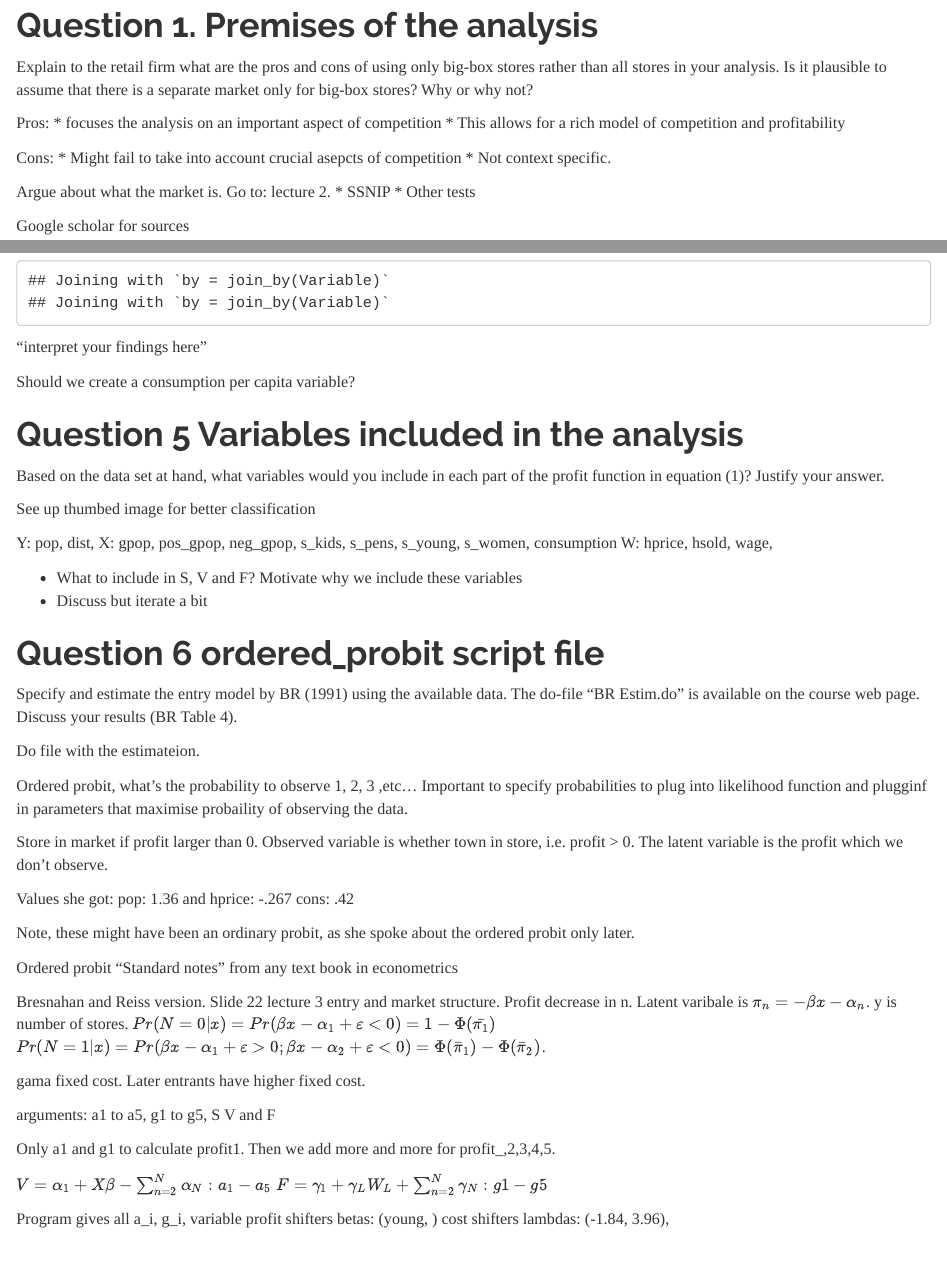
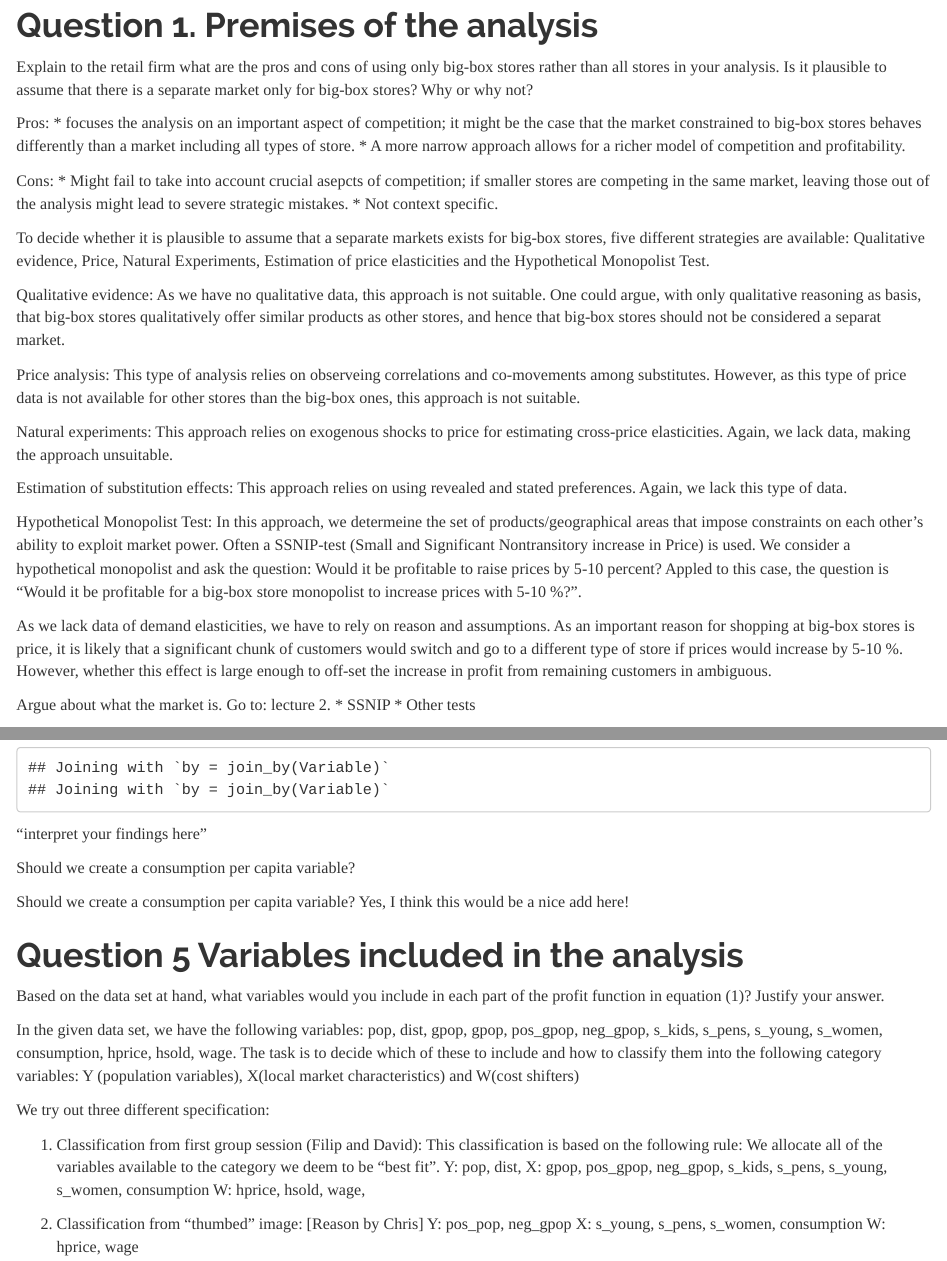
Before and after one commit to filipmellgren/IO, an R Markdown document (Workshop_2/workshop_2.Rmd): the page in a window 1100 px wide, from 240 px down, and a second part further down, joined at a grey line. Rendered offline with R 4.5, knitr and Pandoc, with nearby package versions; some code elsewhere in the file could not run offline.

Commit message:
Incorporated David's edits

```diff
--- a/Workshop_2/workshop_2.Rmd
+++ b/Workshop_2/workshop_2.Rmd
@@ -40,12 +40,27 @@ or why not?
 
 
 Pros:
-* focuses the analysis on an important aspect of competition
-* This allows for a rich model of competition and profitability
+* focuses the analysis on an important aspect of competition; it might be the case that the market constrained to big-box stores behaves differently than a market including all types of store.
+* A more narrow approach allows for a richer model of competition and profitability.
 
 Cons:
-* Might fail to take into account crucial asepcts of competition
+* Might fail to take into account crucial asepcts of competition; if smaller stores are competing in the same market, leaving those out of the analysis might lead to severe strategic mistakes.
 * Not context specific.
+
+To decide whether it is plausible to assume that a separate markets exists for big-box stores, five different strategies are available: Qualitative evidence, Price, Natural Experiments, Estimation of price elasticities and the Hypothetical Monopolist Test.
+
+Qualitative evidence: As we have no qualitative data, this approach is not suitable. One could argue, with only qualitative reasoning as basis, that big-box stores qualitatively offer similar products as other stores, and hence that big-box stores should not be considered a separat market.
+
+Price analysis: This type of analysis relies on observeing correlations and co-movements among substitutes. However, as this type of price data is not available for other stores than the big-box ones, this approach is not suitable.
+
+Natural experiments: This approach relies on exogenous shocks to price for estimating cross-price elasticities. Again, we lack data, making the approach unsuitable.
+
+Estimation of substitution effects: This approach relies on using revealed and stated preferences. Again, we lack this type of data.
+
+Hypothetical Monopolist Test: In this approach, we determeine the set of products/geographical areas that impose constraints on each other's ability to exploit market power. Often a SSNIP-test (Small and Significant Nontransitory increase in Price) is used. We consider a hypothetical monopolist and ask the question: Would it be profitable to raise prices by 5-10 percent? Appled to this case, the question is "Would it be profitable for a big-box store monopolist to increase prices with 5-10 %?".
+
+As we lack data of demand elasticities, we have to rely on reason and assumptions. As an important reason for shopping at big-box stores is price, it is likely that a significant chunk of customers would switch and go to a different type of store if prices would increase by 5-10 %. However, whether this effect is large enough to off-set the increase in profit from remaining customers in ambiguous.
+
 
 Argue about what the market is. Go to: lecture 2.
 * SSNIP
@@ -126,16 +141,26 @@ summary_df <- full_join(summary_df, sd_df) %>% full_join(corr_df)
 
 Should we create a consumption per capita variable?
 
+Should we create a consumption per capita variable?
+Yes, I think this would be a nice add here!
+
 # Question 5 Variables included in the analysis
 
 Based on the data set at hand, what variables would you include in each part of the profit function in equation (1)? Justify your answer.
 
-See up thumbed image for better classification
+In the given data set, we have the following variables: pop, dist, gpop, gpop, pos_gpop, neg_gpop, s_kids, s_pens, s_young, s_women, consumption, hprice, hsold, wage. The task is to decide which of these to include and how to classify them into the following category variables: Y (population variables), X(local market characteristics) and W(cost shifters)
 
+We try out three different specification:
+
+1) Classification from first group session (Filip and David):
+This classification is based on the following rule: We allocate all of the variables available to the category we deem to be "best fit".
 Y: pop, dist,
 X: gpop, pos_gpop, neg_gpop, s_kids, s_pens, s_young, s_women, consumption
 W: hprice, hsold, wage,
 
+2) Classification from "thumbed" image:
+[Reason by Chris]
+Y: pos_pop, neg_gpop
+X: s_young, s_pens, s_women, consumption
+W: hprice, wage
 
-* What to include in S, V and F? Motivate why we include these variables
-* Discuss but iterate a bit
```
Also changed, not shown: Workshop_2/workshop_2.Rmd (31 more changed lines).
